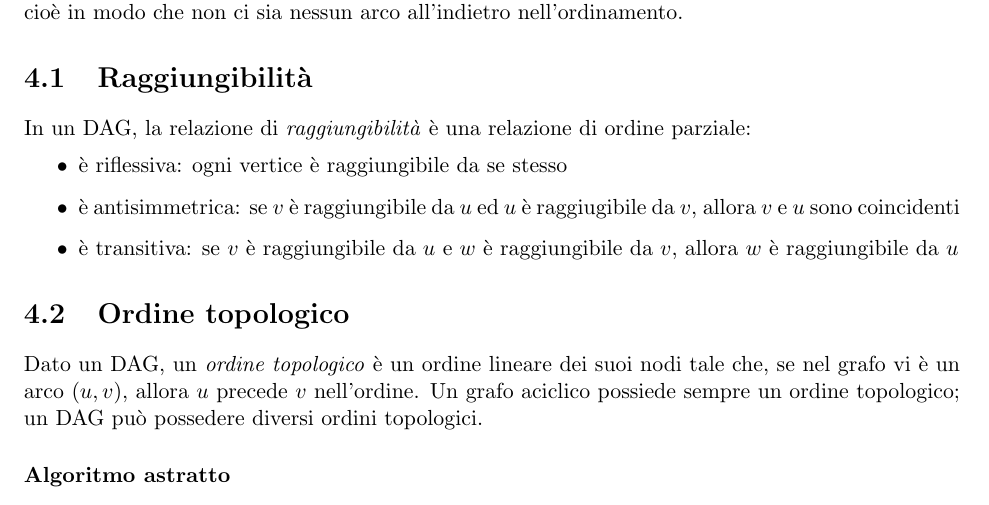
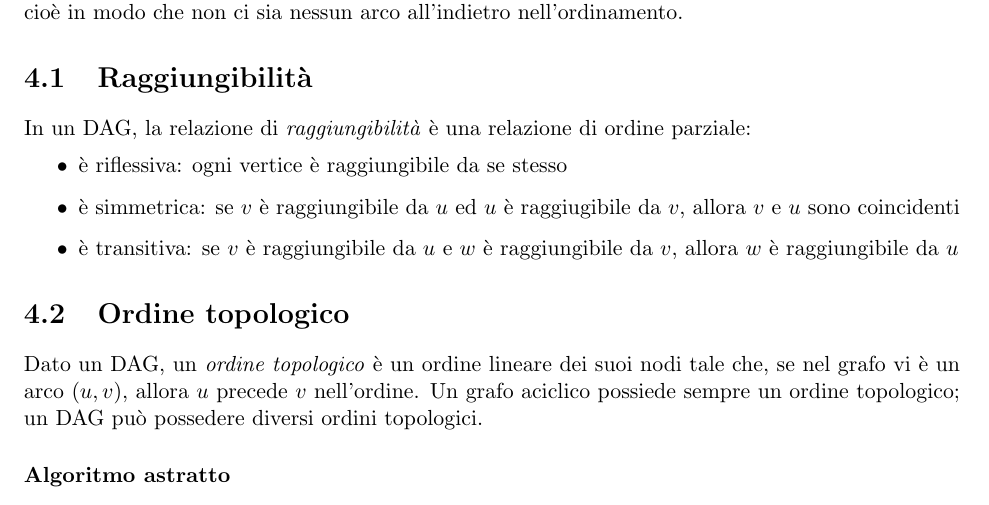
Before and after one commit to SapphireDragoness/Lecture-Notes, a LaTeX book (Algoritmi 2/appunti_algo2.tex): part of page 18 of 61, cut so that both start at the same text. Compiled offline with pdfLaTeX.

Commit message:
modified:   Algoritmi 2/appunti_algo2.pdf 	modified:   Algoritmi 2/appunti_algo2.tex 	modified:   "Algoritmi 2/complessit\303\240.pdf" 	modified:   "Algoritmi 2/complessit\303\240.tex"

```diff
--- a/Algoritmi 2/appunti_algo2.tex
+++ b/Algoritmi 2/appunti_algo2.tex
@@ -497,7 +497,7 @@ in modo che non ci sia nessun arco all'indietro nell'ordinamento.
 In un DAG, la relazione di \textit{raggiungibilità} è una relazione di ordine parziale:
 \begin{itemize}
     \item è riflessiva: ogni vertice è raggiungibile da se stesso
-    \item è antisimmetrica: se $v$ è raggiungibile da $u$ ed $u$ è raggiugibile da $v$, allora $v$ e $u$ sono coincidenti
+    \item è simmetrica: se $v$ è raggiungibile da $u$ ed $u$ è raggiugibile da $v$, allora $v$ e $u$ sono coincidenti
     \item è transitiva: se $v$ è raggiungibile da $u$ e $w$ è raggiungibile da $v$, allora $w$ è raggiungibile da $u$
 \end{itemize}
 \section{Ordine topologico}
```
Also changed, not shown: Algoritmi 2/complessità.tex (+1 -1 lines), Algoritmi 2/appunti_algo2.pdf, Algoritmi 2/complessità.pdf.
